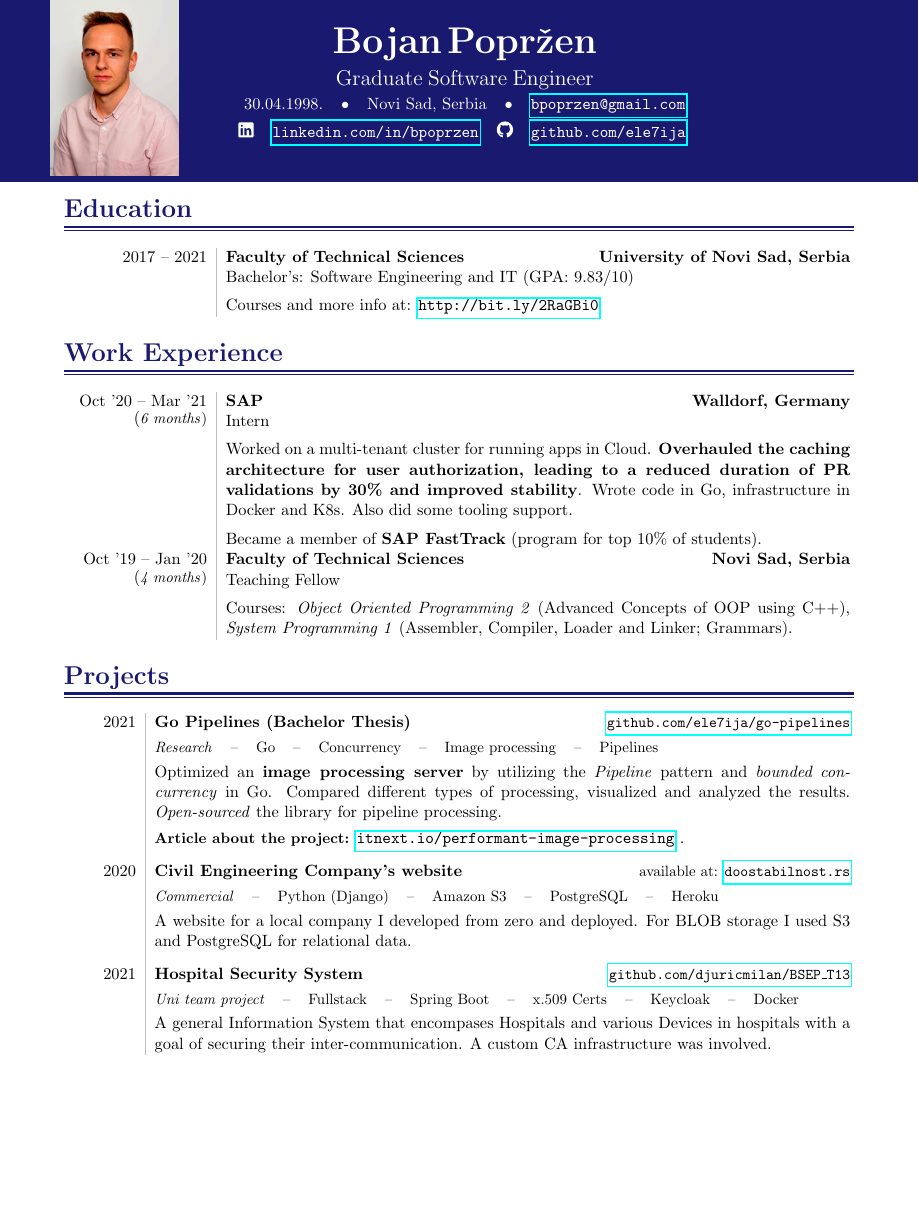
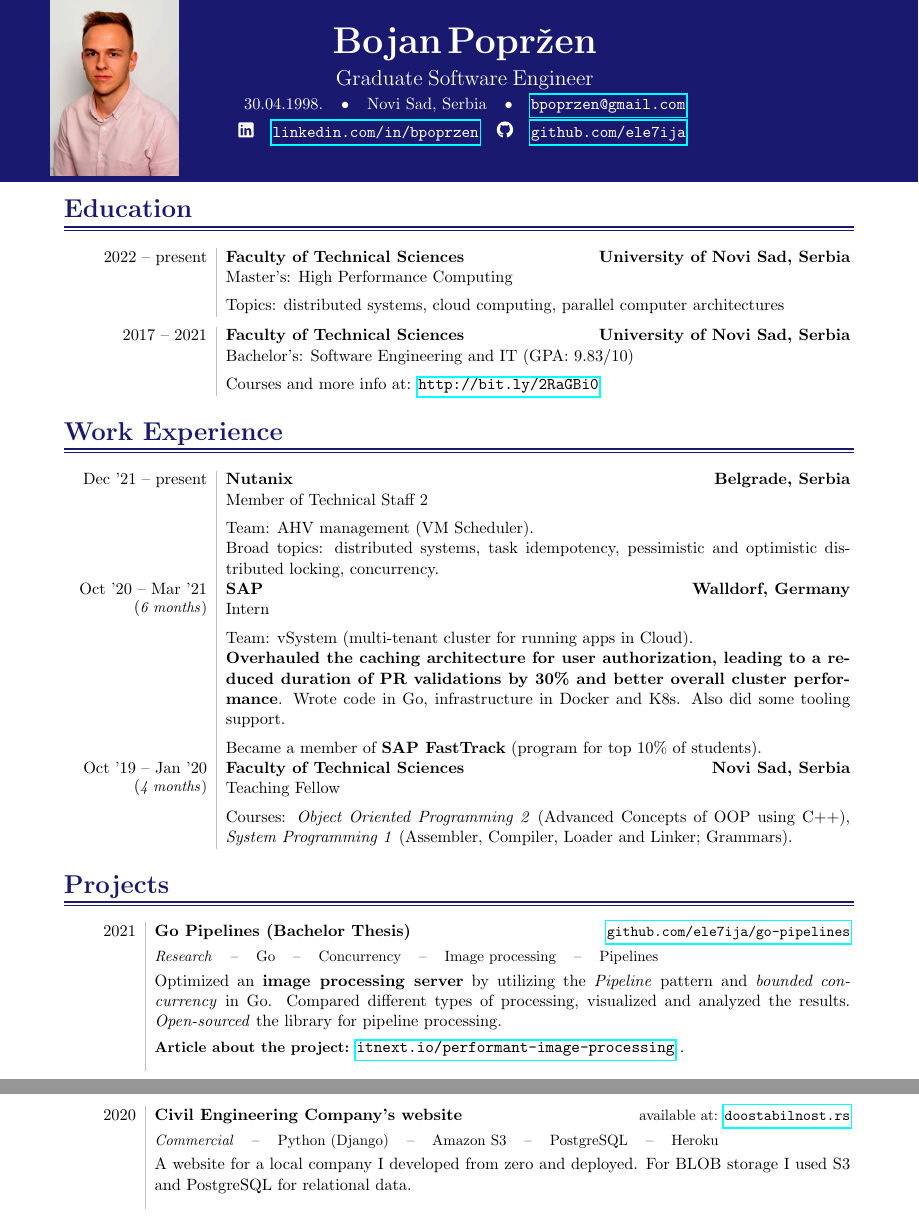
Before and after one commit to ele7ija/curriculum-vitae, a LaTeX CV (Bojan Popržen - Curriculum Vitae.tex): part of page 1 of 2 before the commit and two parts of pages 1 and 2 of 2 after it, the two joined at a grey line, cut so that both start at the same text, the shorter picture padded with empty space. Compiled offline with pdfLaTeX.

Commit message:
education and work update

```diff
--- a/Bojan Popržen - Curriculum Vitae.tex
+++ b/Bojan Popržen - Curriculum Vitae.tex
@@ -166,6 +166,13 @@
 \heading{Education}
 
 \timelinetable{
+	2022 -- present & \educationentry{Master's: High Performance Computing}
+	{Faculty of Technical Sciences}
+	{University of Novi Sad, Serbia}
+	{\newline Topics: distributed systems, cloud computing, parallel computer architectures}
+}
+
+\timelinetable{
 	2017 -- 2021 & \educationentry{Bachelor's: Software Engineering and IT (GPA: 9.83/10)}
 	{Faculty of Technical Sciences}
 	{University of Novi Sad, Serbia}
@@ -180,13 +187,23 @@
 \heading{Work Experience}
 
 \timelinetable{
+	Dec '21 -- present & \educationentry{Member of Technical Staff 2}{Nutanix}{Belgrade, Serbia}{\newline
+	Team: AHV management (VM Scheduler).
+
+	Broad topics: distributed systems, task idempotency, pessimistic and
+	optimistic distributed locking, concurrency.
+	}
+
+\\
+
 	Oct '20 -- Mar '21 \\ (\small \textit{6 months}) &	\educationentry{Intern}{SAP}{Walldorf, Germany}{\newline
 % Member of \textit{TI \& HA - Data Management and Platform}.
-Worked on a multi-tenant cluster for running apps in Cloud.
+Team: vSystem (multi-tenant cluster for running apps in Cloud).
+
 % My role was \textbf{improving the caching architecture
 %for user authorization throughout the cloud system}.
  \textbf{Overhauled the caching architecture for user authorization,
- leading to a reduced duration of PR validations by 30\% and improved stability}.
+ leading to a reduced duration of PR validations by 30\% and better overall cluster performance}.
 Wrote code in Go, infrastructure in Docker and K8s. Also did some
 tooling support.
 
@@ -223,13 +240,13 @@ Compared different types of processing, visualized and analyzed the results.
 \vspace{0.75em} \\
 2020 & \projectentry{\small \begin{tabular}{@{}l c c c c c c c c c c}\textit{Commercial} & \textendash & Python (Django) & \textendash & Amazon S3 & \textendash & PostgreSQL & \textendash & Heroku \end{tabular}}{Civil Engineering Company's website}{\small available at: \href{https://doostabilnost.rs}{\tt doostabilnost.rs}}
 {A website for a local company I developed from zero and deployed. For BLOB storage I used S3 and PostgreSQL for relational data.} \vspace{0.75em} \\
-2021 & \projectentry{\small \begin{tabular}{@{}l c c c c c c c c c c}\textit{Uni team project} & \textendash & Fullstack & \textendash & Spring Boot & \textendash & x.509 Certs & \textendash & Keycloak & \textendash & Docker \end{tabular}}{Hospital Security System}{\small \href{https://github.com/djuricmilan/BSEP_T13}{\tt github.com/djuricmilan/BSEP\_T13}}
-{A general Information System that encompases Hospitals and various Devices in hospitals with a goal of securing their inter-communication. A custom CA infrastructure was involved.}}
+%2021 & \projectentry{\small \begin{tabular}{@{}l c c c c c c c c c c}\textit{Uni team project} & \textendash & Fullstack & \textendash & Spring Boot & \textendash & x.509 Certs & \textendash & Keycloak & \textendash & Docker \end{tabular}}{Hospital Security System}{\small \href{https://github.com/djuricmilan/BSEP_T13}{\tt github.com/djuricmilan/BSEP\_T13}}
+%{A general Information System that encompases Hospitals and various Devices in hospitals with a goal of securing their inter-communication. A custom CA infrastructure was involved.}}
 % ARCHIVE
 % 2021 & \projectentry{\begin{tabular}{@{}l c c c c c c c c c c}\textit{Uni team project} & \textendash & Fullstack & \textendash & Document-based  & \textendash & XML & \textendash & RDF & \textendash & Docker \end{tabular}}{Document-based Information System}{\href{https://github.com/ele7ija/xml-web-services}{\tt github.com/ele7ija/xml-web-services}}
 % {An extensive Information System that manages all sorts of documents in the process of requesting the information of public importance. Strong use of XML and RDF stores.}
 % 2019 & \projectentry{\begin{tabular}{@{}l c c c c c c c c}\textit{Application} & \textendash & Java & \textendash & Swing & \textendash & PowerDesigner & \textendash & XML\end{tabular}}{Smart Home}{\href{https://gitlab.com/bpoprzen/smart_home}{\tt gitlab.com/bpoprzen/smart\_home}}{Desktop Java application for generating XML files based on user inputs in GUI.}
-
+}
 
 %%%%%%
 % SKILLS %
```
Also changed, not shown: Bojan Popržen - Curriculum Vitae.pdf.
